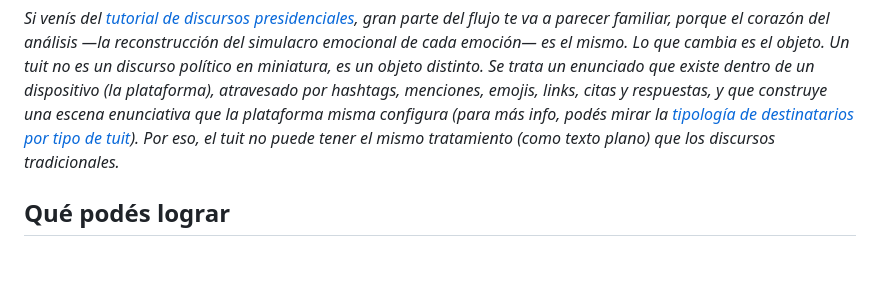
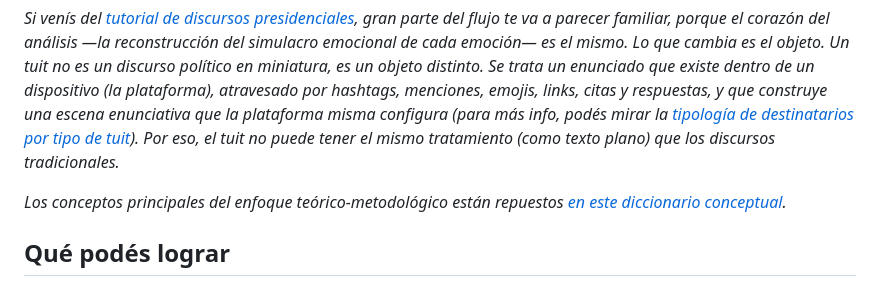
Before and after one commit to alexdcolman/EmoParse, a Markdown page: tutorial/tutorial_tuits.md, the part around the change. Rendered like a GitHub page; blank space fills up the shorter version.

```diff
--- a/tutorial/tutorial_tuits.md
+++ b/tutorial/tutorial_tuits.md
@@ -3,6 +3,8 @@
 *Tutorial para analistas del discurso y cientistas sociales en general. No hace falta experiencia en programación: cada paso indica exactamente qué escribir. Las notas al pie explican la maquinaria computacional para el que tenga ganas de profundizar.*
 
 *Si venís del [tutorial de discursos presidenciales](tutorial_discurso_presidencial.md), gran parte del flujo te va a parecer familiar, porque el corazón del análisis —la reconstrucción del simulacro emocional de cada emoción— es el mismo. Lo que cambia es el objeto. Un tuit no es un discurso político en miniatura, es un objeto distinto. Se trata un enunciado que existe dentro de un dispositivo (la plataforma), atravesado por hashtags, menciones, emojis, links, citas y respuestas, y que construye una escena enunciativa que la plataforma misma configura (para más info, podés mirar la [tipología de destinatarios por tipo de tuit](https://github.com/alexdcolman/EmoParse/blob/main/docs/other/tipologia_destinatarios_tuits_fundamentacion.md)). Por eso, el tuit no puede tener el mismo tratamiento (como texto plano) que los discursos tradicionales.*
+
+*Los conceptos principales del enfoque teórico-metodológico están repuestos [en este diccionario conceptual](https://github.com/alexdcolman/EmoParse/blob/main/docs/CONCEPTOS.md).*
 
 ## Qué podés lograr
 
```
Also changed, not shown: tutorial/tutorial_discurso_presidencial.md (+3 -1 lines).
